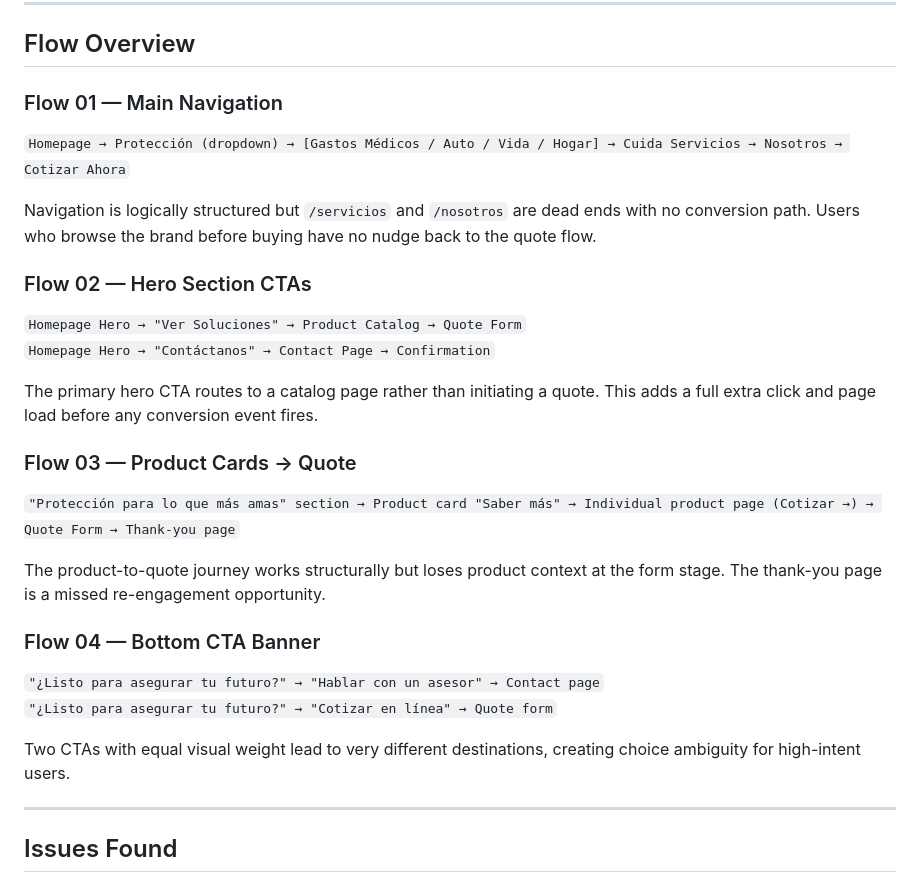
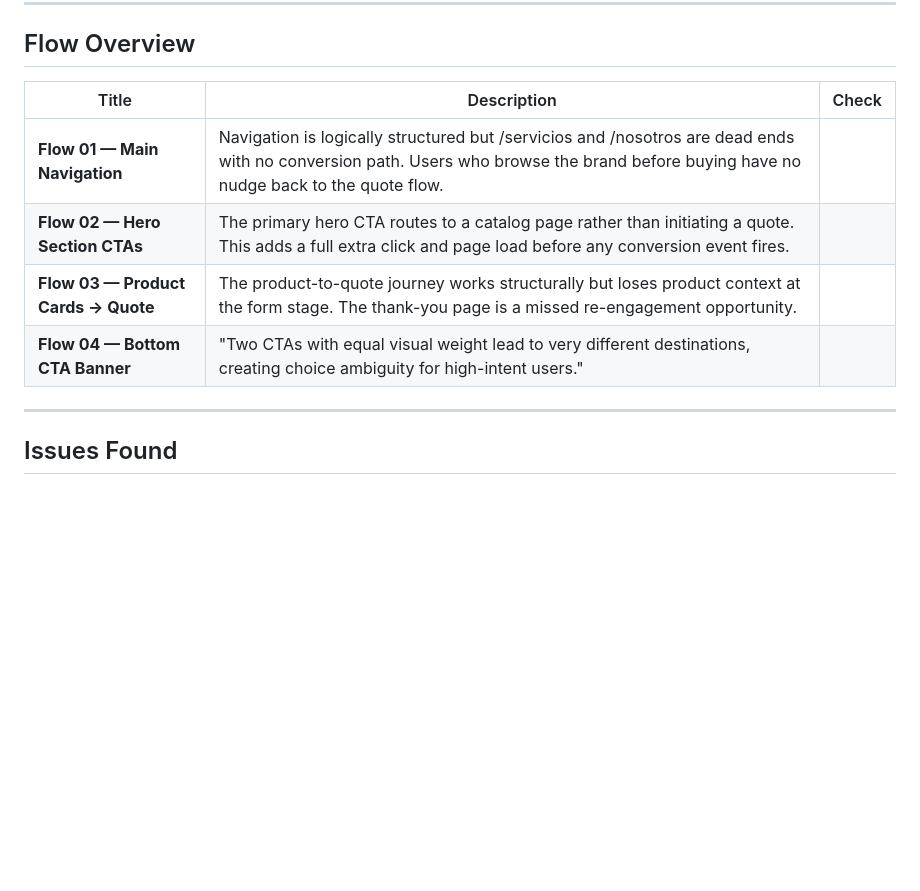
Before and after one commit to eruibal/Projects, a Markdown page: docs/1-Click stream acion plan.md, the part around the change. Drawn GitHub-style; blank space fills up the shorter version.

Commit message:
Updates to Click Stream action planb

```diff
--- a/docs/1-Click stream acion plan.md
+++ b/docs/1-Click stream acion plan.md
@@ -22,31 +22,12 @@ The core problem is a **5-click minimum path to a lead** with zero partial captu
 
 ## Flow Overview
 
-### Flow 01 — Main Navigation
-
-`Homepage → Protección (dropdown) → [Gastos Médicos / Auto / Vida / Hogar] → Cuida Servicios → Nosotros → Cotizar Ahora`
-
-Navigation is logically structured but `/servicios` and `/nosotros` are dead ends with no conversion path. Users who browse the brand before buying have no nudge back to the quote flow.
-
-### Flow 02 — Hero Section CTAs
-
-`Homepage Hero → "Ver Soluciones" → Product Catalog → Quote Form`
-`Homepage Hero → "Contáctanos" → Contact Page → Confirmation`
-
-The primary hero CTA routes to a catalog page rather than initiating a quote. This adds a full extra click and page load before any conversion event fires.
-
-### Flow 03 — Product Cards → Quote
-
-`"Protección para lo que más amas" section → Product card "Saber más" → Individual product page (Cotizar →) → Quote Form → Thank-you page`
-
-The product-to-quote journey works structurally but loses product context at the form stage. The thank-you page is a missed re-engagement opportunity.
-
-### Flow 04 — Bottom CTA Banner
-
-`"¿Listo para asegurar tu futuro?" → "Hablar con un asesor" → Contact page`
-`"¿Listo para asegurar tu futuro?" → "Cotizar en línea" → Quote form`
-
-Two CTAs with equal visual weight lead to very different destinations, creating choice ambiguity for high-intent users.
+| Title | Description | Check |
+| --- | --- | --- |
+| **Flow 01 — Main Navigation** | Navigation is logically structured but /servicios and /nosotros are dead ends with no conversion path. Users who browse the brand before buying have no nudge back to the quote flow. |  |
+| **Flow 02 — Hero Section CTAs** | The primary hero CTA routes to a catalog page rather than initiating a quote. This adds a full extra click and page load before any conversion event fires. |  |
+| **Flow 03 — Product Cards → Quote** | The product-to-quote journey works structurally but loses product context at the form stage. The thank-you page is a missed re-engagement opportunity. |  |
+| **Flow 04 — Bottom CTA Banner** | "Two CTAs with equal visual weight lead to very different destinations, creating choice ambiguity for high-intent users." |  |
 
 ---
 
```
